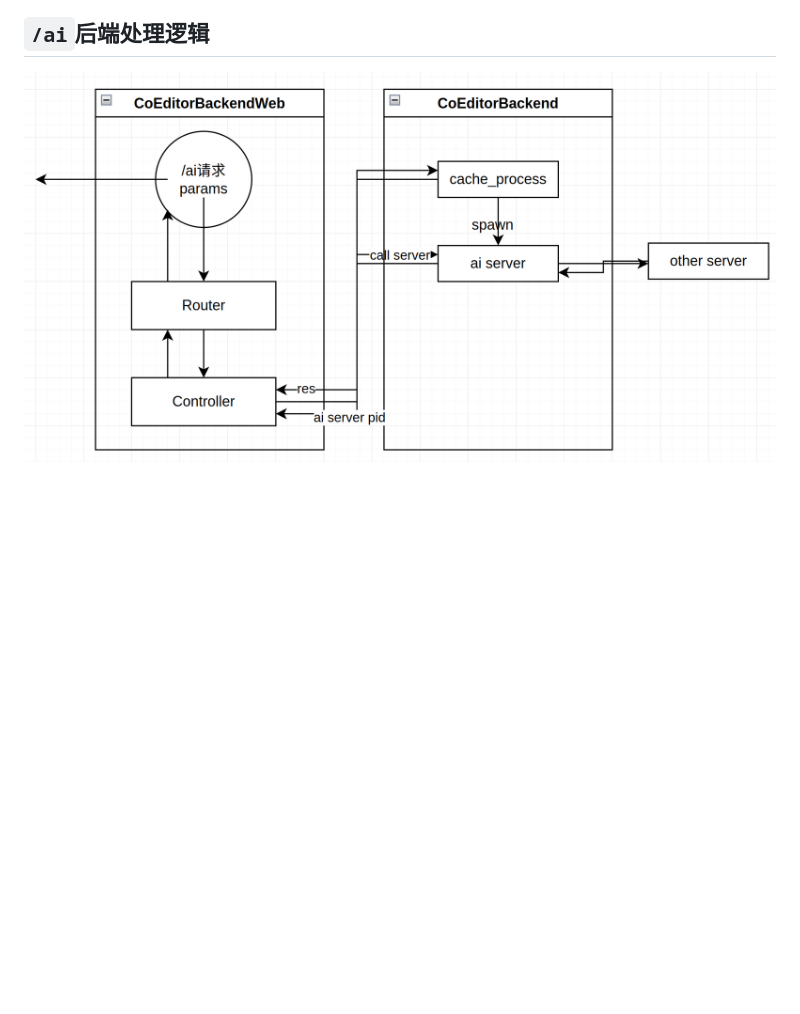
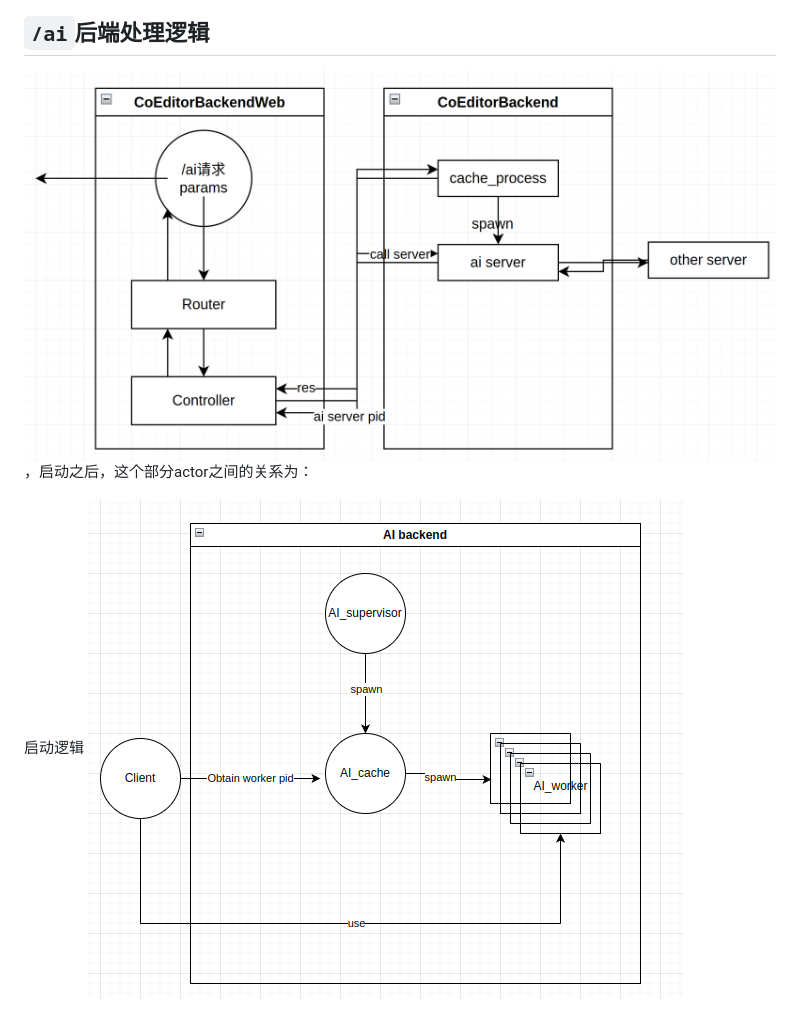
Before and after one commit to WanChengXue/co_editor, a Markdown page: README.md, the part around the change. Rendered like a GitHub page; pictures changed too: img/ai_supervisor.png (added); blank space fills up the shorter version.

Commit message:
add backend relation

```diff
--- a/README.md
+++ b/README.md
@@ -29,4 +29,7 @@ LLM支持：
 - REPL 解析前端指定handle方法，如`/table`,`/img`,`/ai`
 
 ## `/ai`后端处理逻辑
-<img src="./img/ai_call.png">
+<img src="./img/ai_call.png">，启动之后，这个部分actor之间的关系为：
+
+启动逻辑
+<img src="./img/ai_supervisor.png">
```
Also changed, not shown: 1 other file.
